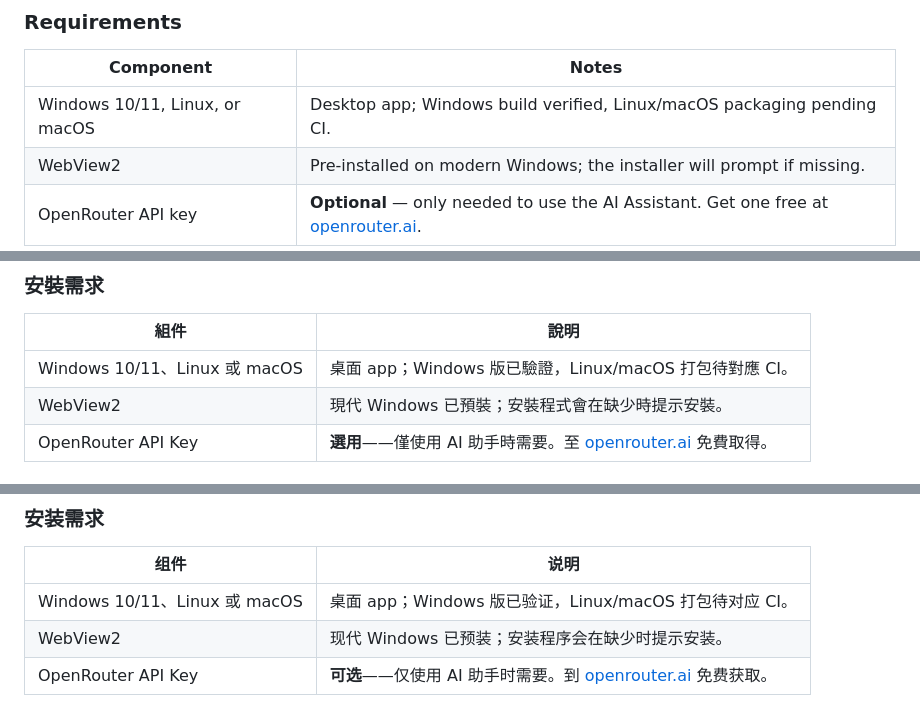
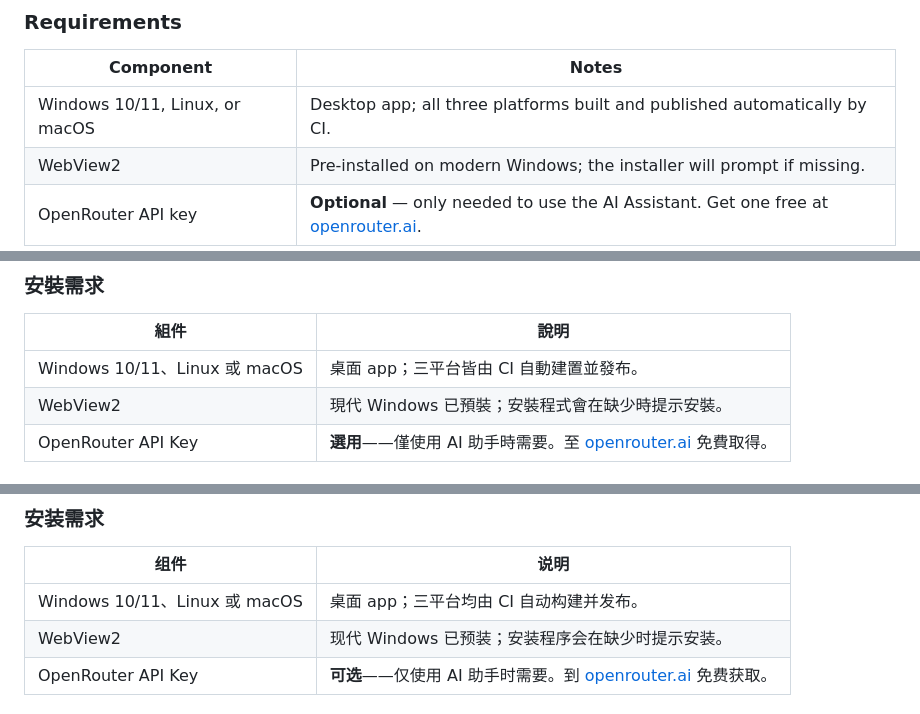
Before and after one commit to SpaceSquare640/Multimedia_Downloader, a Markdown page: README.md, 3 parts joined by grey strips. Rendered like a GitHub page.

Commit message:
README: all 3 platforms are now built by CI, not just Windows

```diff
--- a/README.md
+++ b/README.md
@@ -70,7 +70,7 @@ the app.
 
 | Component | Notes |
 | --- | --- |
-| Windows 10/11, Linux, or macOS | Desktop app; Windows build verified, Linux/macOS packaging pending CI. |
+| Windows 10/11, Linux, or macOS | Desktop app; all three platforms built and published automatically by CI. |
 | WebView2 | Pre-installed on modern Windows; the installer will prompt if missing. |
 | OpenRouter API key | **Optional** — only needed to use the AI Assistant. Get one free at [openrouter.ai](https://openrouter.ai/keys). |
 
@@ -206,7 +206,7 @@ of service and the copyright of content owners.
 
 | 組件 | 說明 |
 | --- | --- |
-| Windows 10/11、Linux 或 macOS | 桌面 app；Windows 版已驗證，Linux/macOS 打包待對應 CI。 |
+| Windows 10/11、Linux 或 macOS | 桌面 app；三平台皆由 CI 自動建置並發布。 |
 | WebView2 | 現代 Windows 已預裝；安裝程式會在缺少時提示安裝。 |
 | OpenRouter API Key | **選用**——僅使用 AI 助手時需要。至 [openrouter.ai](https://openrouter.ai/keys) 免費取得。 |
 
@@ -319,7 +319,7 @@ Python + ffmpeg 的桌面/伺服器也能用。
 
 | 组件 | 说明 |
 | --- | --- |
-| Windows 10/11、Linux 或 macOS | 桌面 app；Windows 版已验证，Linux/macOS 打包待对应 CI。 |
+| Windows 10/11、Linux 或 macOS | 桌面 app；三平台均由 CI 自动构建并发布。 |
 | WebView2 | 现代 Windows 已预装；安装程序会在缺少时提示安装。 |
 | OpenRouter API Key | **可选**——仅使用 AI 助手时需要。到 [openrouter.ai](https://openrouter.ai/keys) 免费获取。 |
 
```
